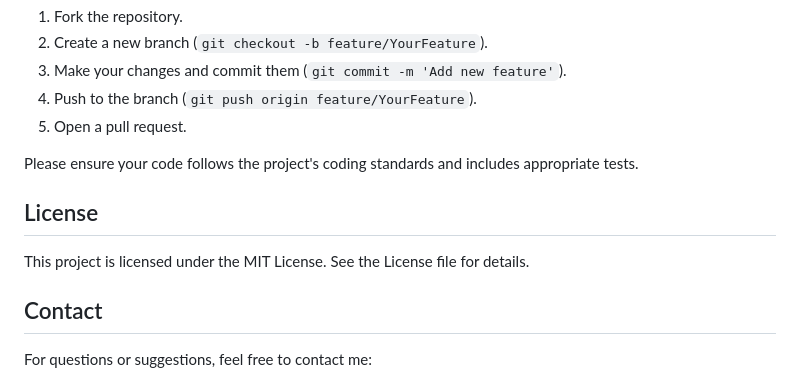
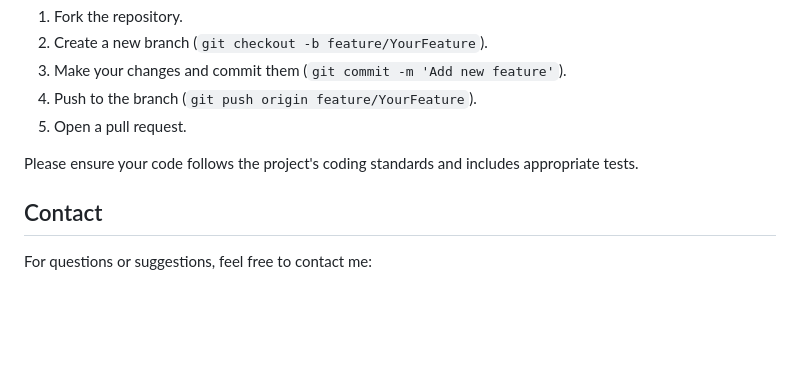
Before and after one commit to rahulpudurkar/Hospital-Management-System, a Markdown page: README.md, the part around the change. GitHub-like rendering; blank space fills up the shorter version.

```diff
--- a/README.md
+++ b/README.md
@@ -103,10 +103,6 @@ We welcome contributions to the Hospital Management System project! To contribut
 
 Please ensure your code follows the project's coding standards and includes appropriate tests.
 
-## License
-
-This project is licensed under the MIT License. See the License file for details.
-
 ## Contact
 
 For questions or suggestions, feel free to contact me:
```
